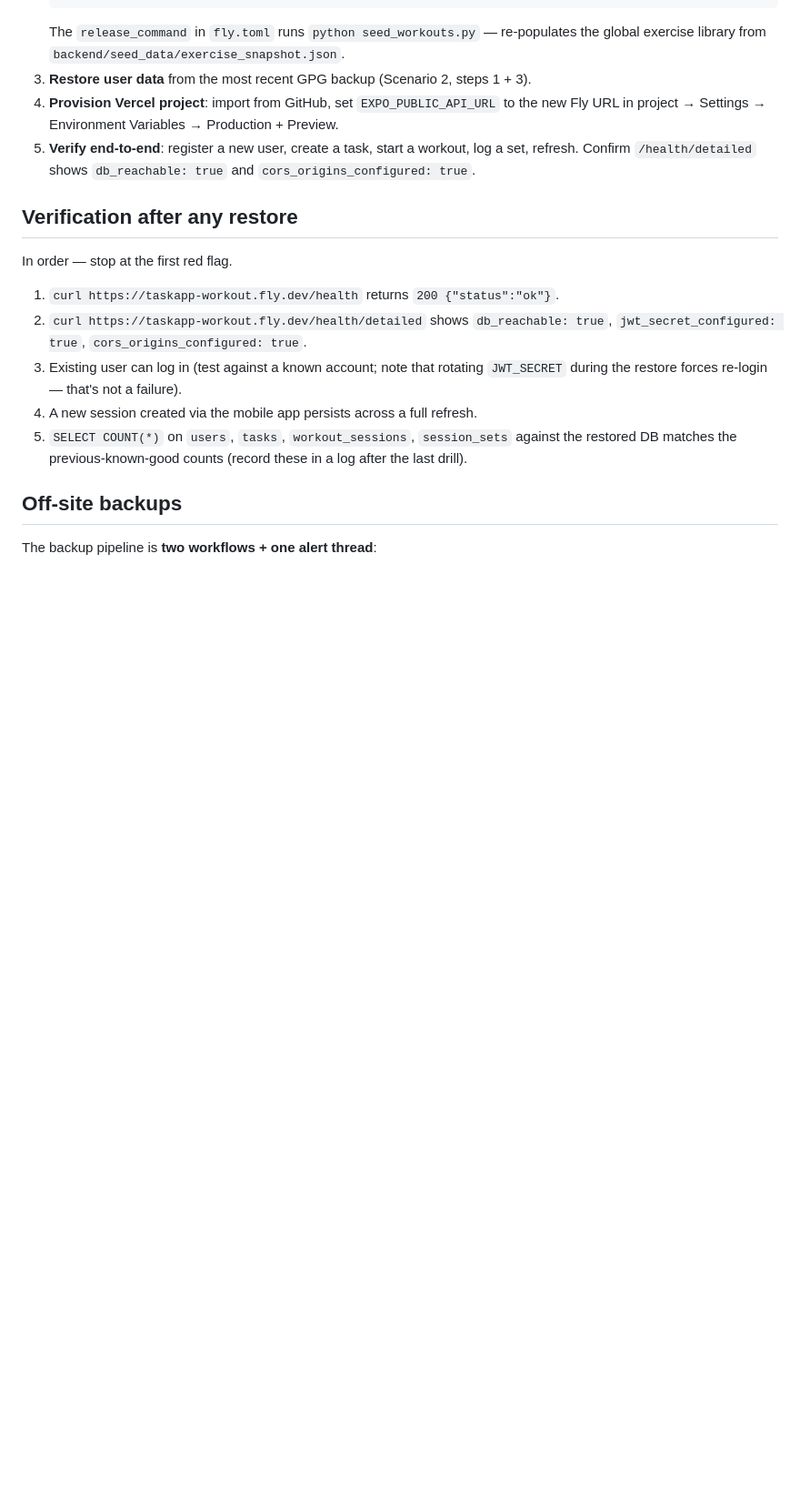
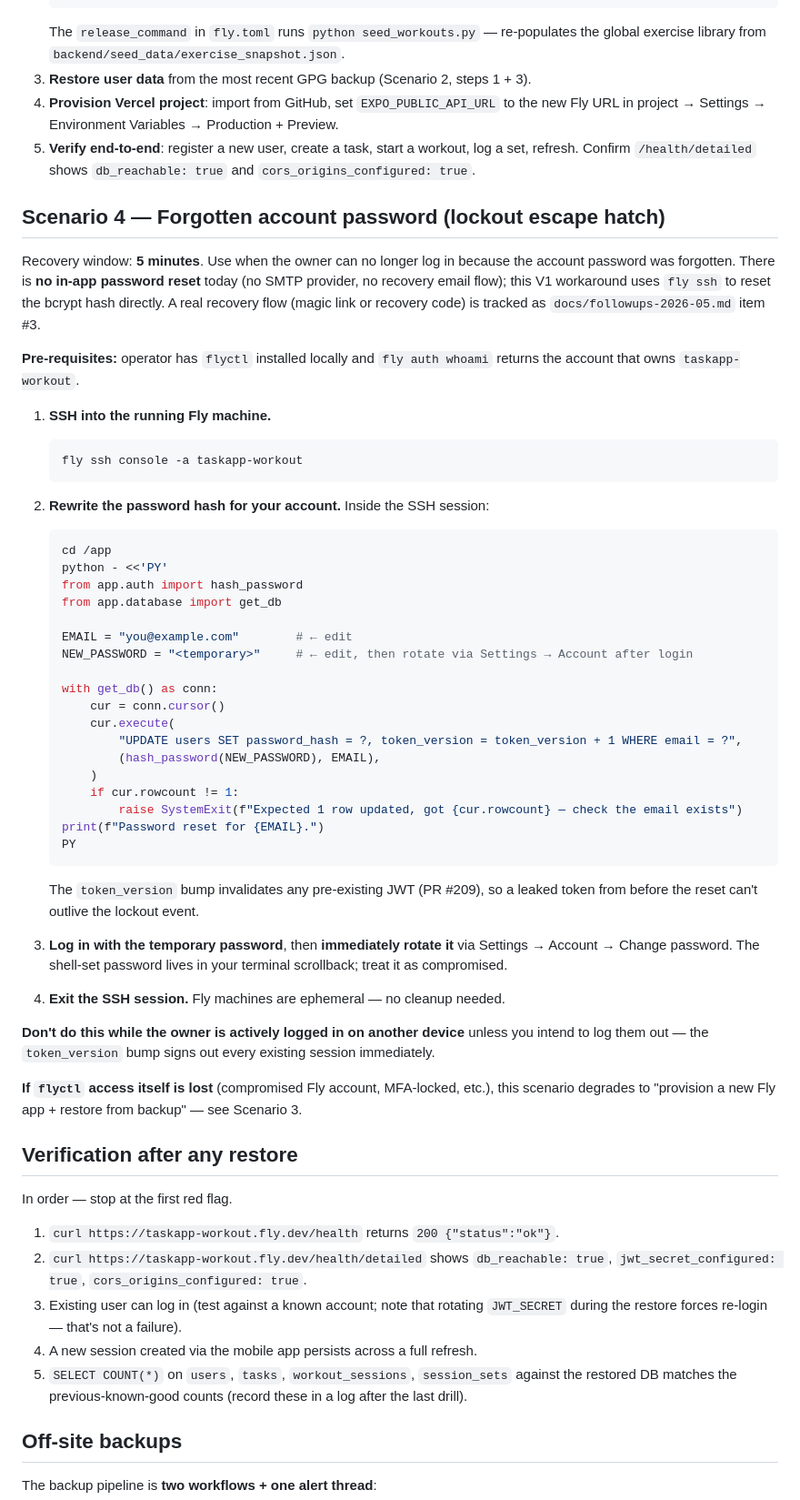
Before and after one commit to toddaerickson/TaskApp, a Markdown page: docs/DISASTER_RECOVERY.md, the part around the change. Shown at 91% size. Drawn GitHub-style; blank space fills up the shorter version.

````diff
--- a/docs/DISASTER_RECOVERY.md
+++ b/docs/DISASTER_RECOVERY.md
@@ -187,6 +187,49 @@ Recovery window: **2-4 hours**. Use when losing both the Fly app and the Neon pr
 4. **Provision Vercel project**: import from GitHub, set `EXPO_PUBLIC_API_URL` to the new Fly URL in project → Settings → Environment Variables → Production + Preview.
 5. **Verify end-to-end**: register a new user, create a task, start a workout, log a set, refresh. Confirm `/health/detailed` shows `db_reachable: true` and `cors_origins_configured: true`.
 
+## Scenario 4 — Forgotten account password (lockout escape hatch)
+
+Recovery window: **5 minutes**. Use when the owner can no longer log in because the account password was forgotten. There is **no in-app password reset** today (no SMTP provider, no recovery email flow); this V1 workaround uses `fly ssh` to reset the bcrypt hash directly. A real recovery flow (magic link or recovery code) is tracked as `docs/followups-2026-05.md` item #3.
+
+**Pre-requisites:** operator has `flyctl` installed locally and `fly auth whoami` returns the account that owns `taskapp-workout`.
+
+1. **SSH into the running Fly machine.**
+   ```bash
+   fly ssh console -a taskapp-workout
+   ```
+
+2. **Rewrite the password hash for your account.** Inside the SSH session:
+   ```bash
+   cd /app
+   python - <<'PY'
+   from app.auth import hash_password
+   from app.database import get_db
+
+   EMAIL = "you@example.com"        # ← edit
+   NEW_PASSWORD = "<temporary>"     # ← edit, then rotate via Settings → Account after login
+
+   with get_db() as conn:
+       cur = conn.cursor()
+       cur.execute(
+           "UPDATE users SET password_hash = ?, token_version = token_version + 1 WHERE email = ?",
+           (hash_password(NEW_PASSWORD), EMAIL),
+       )
+       if cur.rowcount != 1:
+           raise SystemExit(f"Expected 1 row updated, got {cur.rowcount} — check the email exists")
+   print(f"Password reset for {EMAIL}.")
+   PY
+   ```
+
+   The `token_version` bump invalidates any pre-existing JWT (PR #209), so a leaked token from before the reset can't outlive the lockout event.
+
+3. **Log in with the temporary password**, then **immediately rotate it** via Settings → Account → Change password. The shell-set password lives in your terminal scrollback; treat it as compromised.
+
+4. **Exit the SSH session.** Fly machines are ephemeral — no cleanup needed.
+
+**Don't do this while the owner is actively logged in on another device** unless you intend to log them out — the `token_version` bump signs out every existing session immediately.
+
+**If `flyctl` access itself is lost** (compromised Fly account, MFA-locked, etc.), this scenario degrades to "provision a new Fly app + restore from backup" — see Scenario 3.
+
 ## Verification after any restore
 
 In order — stop at the first red flag.
````
Also changed, not shown: docs/followups-2026-05.md (+13 -11 lines).
